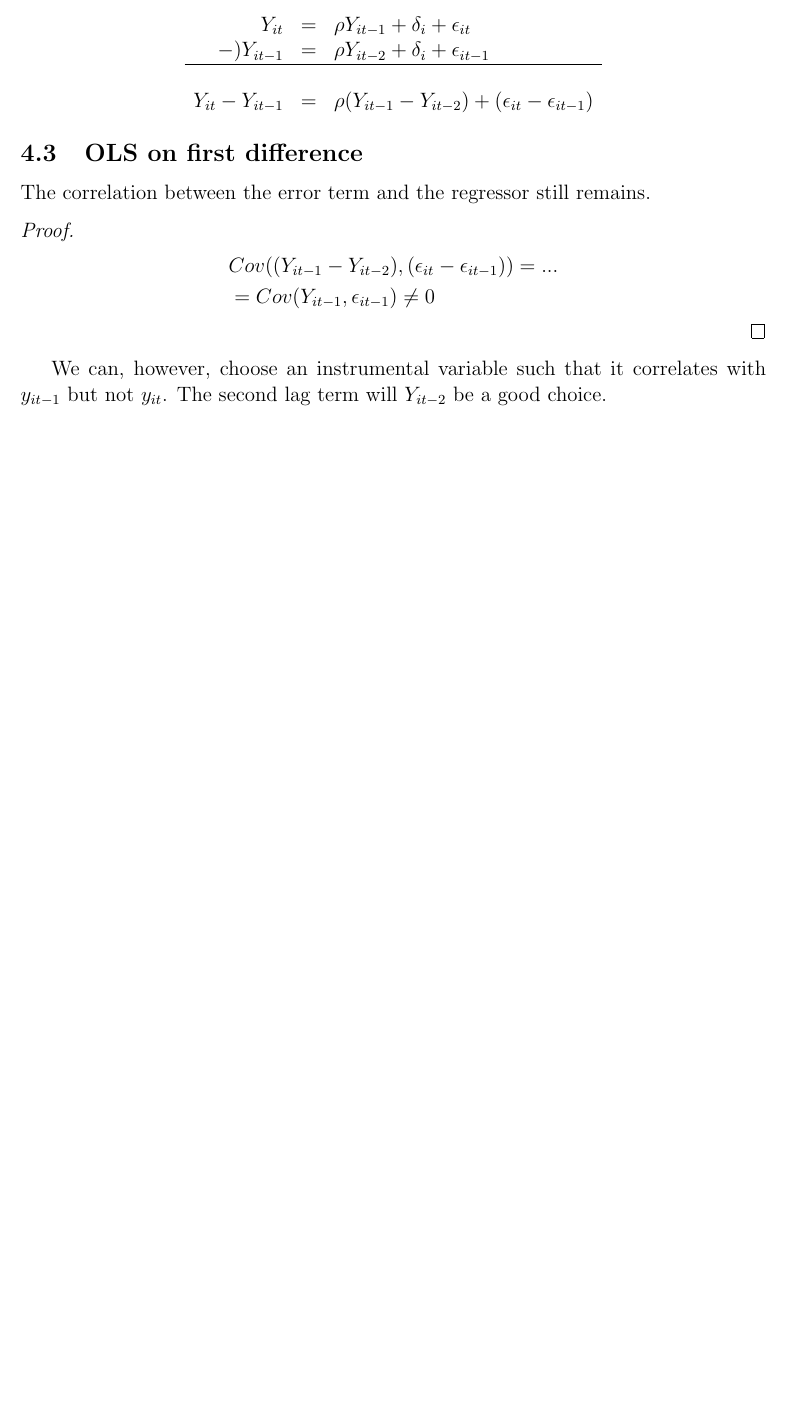
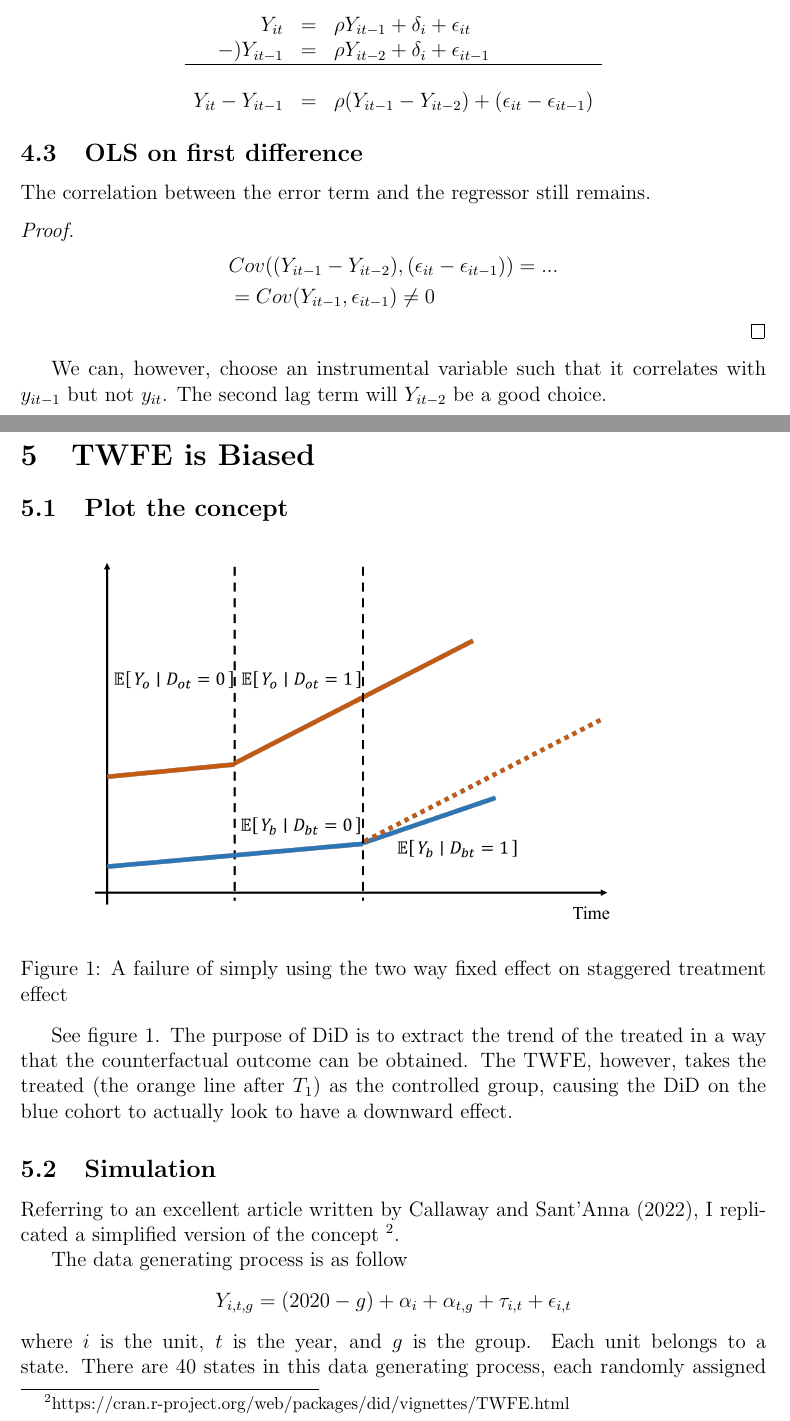
Before and after one commit to teddy21019/ECON-LaborEconomic, a LaTeX problem sheet (HW3/HW3.tex, which reads HW3/section/5_TWFE.tex): part of page 6 of 6 before the commit and two parts of pages 6 and 7 of 10 after it, the two joined at a grey line, cut so that both start at the same text, the shorter picture padded with empty space. The pictures show the PDF file HW3/HW3.pdf that the author committed with the source.

Commit message:
Finish HW3

```diff
--- a/HW3/HW3.tex
+++ b/HW3/HW3.tex
@@ -29,4 +29,7 @@
 
     \section{Arellano-Bond}
     \input{section/4_Arellano-Bond.tex}
+
+    \section{TWFE is Biased}
+    \input{section/5_TWFE.tex}
 \end{document}
--- /dev/null
+++ b/HW3/section/5_TWFE.tex
@@ -0,0 +1,24 @@
+\subsection{Plot the concept}
+\begin{figure}[h!]
+    \centering
+    \includegraphics[width=0.8\textwidth]{fig/TWFE_fig.png}
+    \caption{A failure of simply using the two way fixed effect on staggered treatment effect}
+    \label{fig:TWFE_1}
+\end{figure}
+
+See figure \ref{fig:TWFE_1}. The purpose of DiD is to extract the trend
+of the treated in a way that the counterfactual outcome can be obtained.
+The TWFE, however, takes the treated (the orange line after $T_1$) as the controlled group,
+causing the DiD on the blue cohort to actually look to have a downward effect.
+
+\subsection{Simulation}
+
+Referring to an excellent article written by Callaway and Sant’Anna (2022),
+I replicated a simplified version of the concept \footnote{https://cran.r-project.org/web/packages/did/vignettes/TWFE.html}.
+
+The data generating process is as follow
+\begin{equation*}
+    Y_{i,t,g} = (2020-g) + \alpha_i + \alpha_{t,g} + \tau_{i,t} + \epsilon_{i,t}
+\end{equation*}
+where $i$ is the unit, $t$ is the year, and $g$ is the group. Each unit belongs to a state.
+There are 40 states in this data generating process,
@@ -0,0 +28,2 @@
+\begin{align*}
+    \alpha_i &\sim \mathcal{N}(0.2 state, 1) \\
@@ -0,0 +49,6 @@
+\begin{equation*}
+    Y_{i,t} = \alpha_i + \alpha_t + D_{it}\beta_{TWFE} + \epsilon_{it}
+\end{equation*}
+
+The result is shown in figure \ref{fig:TWFE_coef}
+\begin{figure}
@@ -0,0 +72,7 @@
+\begin{figure}[h]
+    \centering
+    \includegraphics[width=0.7\textwidth]{fig/did_package_result.eps}
+    \caption{$ATT(g,t)$ estimated by the \texttt{did} package. The ribbon represents $\pm 1 s.e$.}
+\end{figure}
+
+The slope is roughly 2, which matches the setting of our data generating process.
```
Also changed, not shown: HW3/HW3.pdf, HW3/fig/TWFE_fig.png (added), HW3/fig/did_package_result.eps (added), HW3/fig/monte_sim.eps (added), HW3/fig/sim_twfe.eps (added), HW3/fig/sim_twfe.png (added), HW3/literature/2201.01194.pdf (added), HW3/section/5_TWFE.tex (39 more changed lines), 5 other files.
